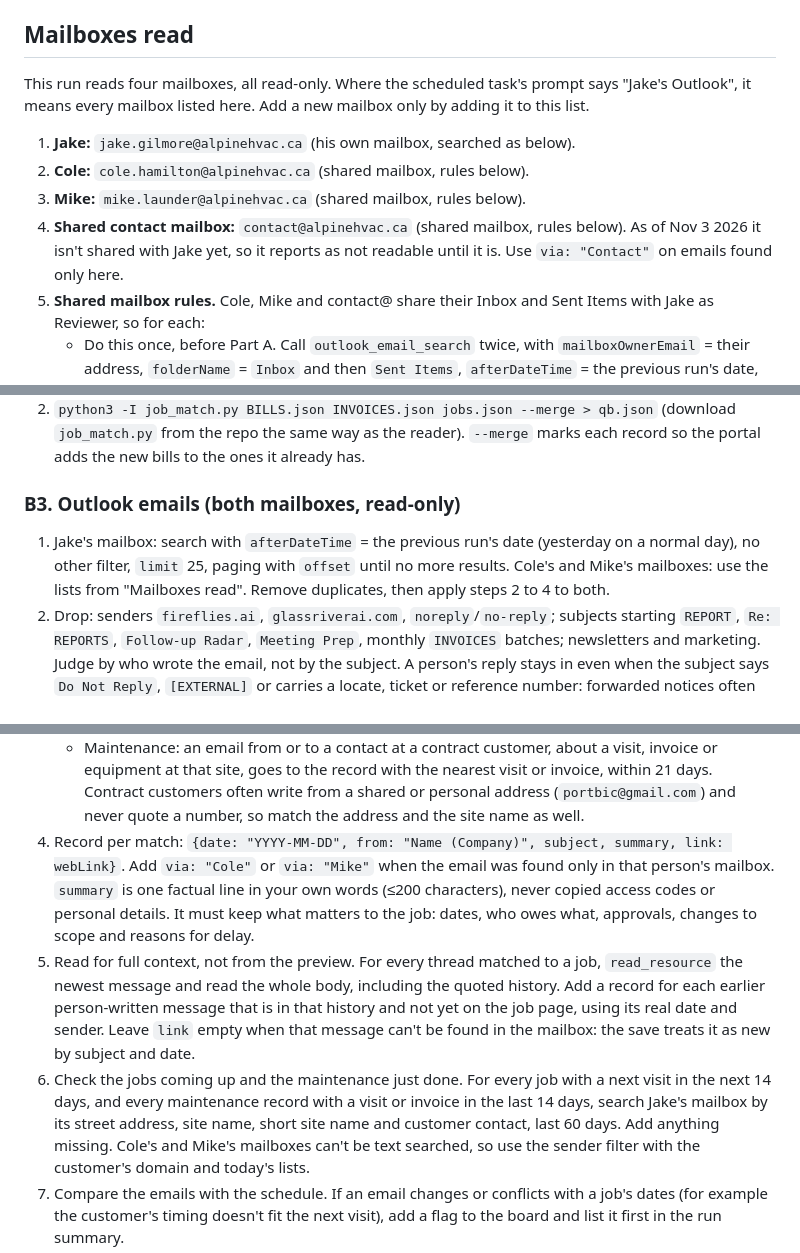
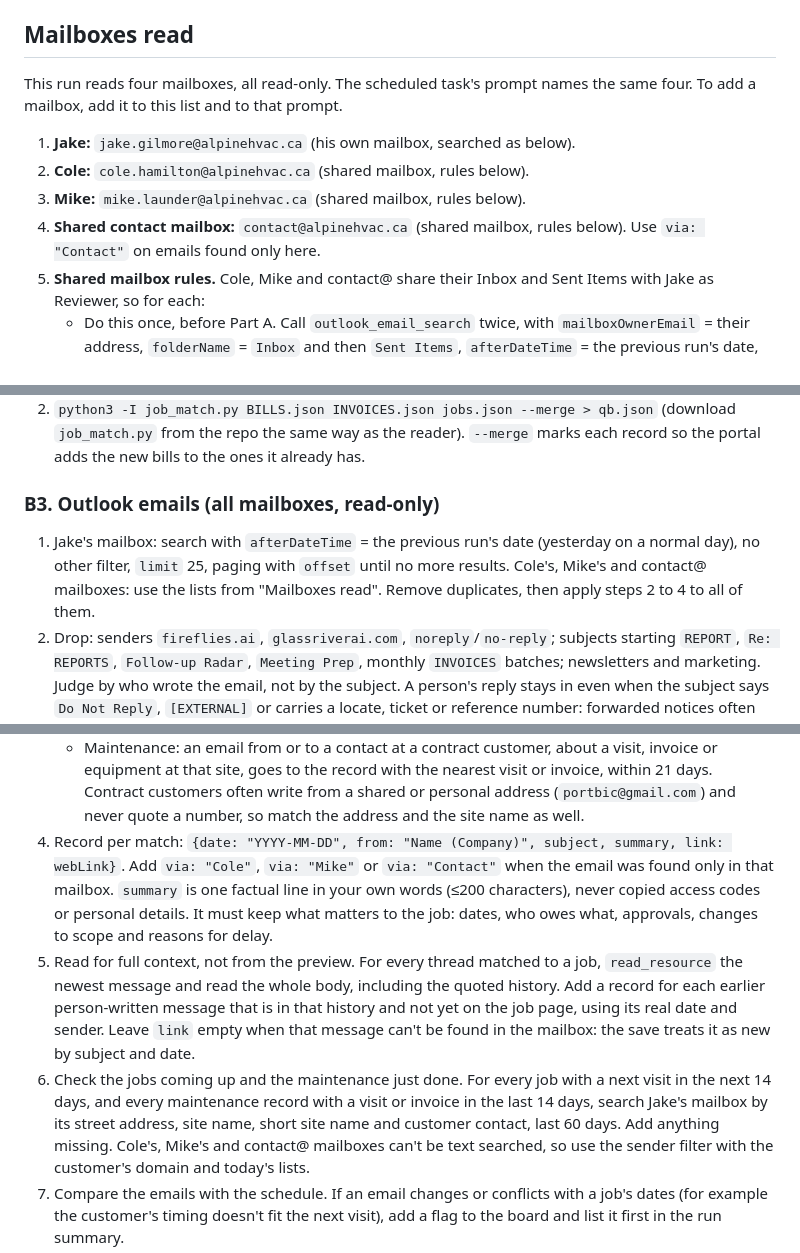
Before and after one commit to alpinehvac/alpine-portal, a Markdown page: JOB-DETAILS-REFRESH.md, 3 parts joined by grey strips. Drawn GitHub-style.

Commit message:
Runbook: all four mailboxes are shared and read
contact@ now shares its Inbox and Sent Items with Jake, so drop the note
saying it isn't readable. Replace the leftover 'both mailboxes' wording,
add via: "Contact", and note that the scheduled task names the same four.

Co-Authored-By: Claude Opus 5.5 <noreply@anthropic.com>
Claude-Session: https://claude.ai/code/session_015gdvCro9Yr5SjT2xYY25GC

```diff
--- a/JOB-DETAILS-REFRESH.md
+++ b/JOB-DETAILS-REFRESH.md
@@ -19,14 +19,14 @@ Two outputs, both saved through the portal (no other writes anywhere):
 
 ## Mailboxes read
 
-This run reads four mailboxes, all read-only. Where the scheduled task's prompt says "Jake's Outlook", it means every
-mailbox listed here. Add a new mailbox only by adding it to this list.
+This run reads four mailboxes, all read-only. The scheduled task's prompt names the same four. To add a mailbox, add it
+to this list and to that prompt.
 
 1. **Jake:** `jake.gilmore@alpinehvac.ca` (his own mailbox, searched as below).
 2. **Cole:** `cole.hamilton@alpinehvac.ca` (shared mailbox, rules below).
 3. **Mike:** `mike.launder@alpinehvac.ca` (shared mailbox, rules below).
-4. **Shared contact mailbox:** `contact@alpinehvac.ca` (shared mailbox, rules below). As of Nov 3 2026 it isn't shared with
-   Jake yet, so it reports as not readable until it is. Use `via: "Contact"` on emails found only here.
+4. **Shared contact mailbox:** `contact@alpinehvac.ca` (shared mailbox, rules below). Use `via: "Contact"` on emails found
+   only here.
 5. **Shared mailbox rules.** Cole, Mike and contact@ share their Inbox and Sent Items with Jake as Reviewer, so for each:
    - Do this once, before Part A. Call `outlook_email_search` twice, with `mailboxOwnerEmail` = their address,
      `folderName` = `Inbox` and then `Sent Items`, `afterDateTime` = the previous run's date, `limit` 25, paging until
@@ -122,11 +122,11 @@ without checking the agreement's other records.
 2. `python3 -I job_match.py BILLS.json INVOICES.json jobs.json --merge > qb.json` (download `job_match.py` from the repo
    the same way as the reader). `--merge` marks each record so the portal adds the new bills to the ones it already has.
 
-### B3. Outlook emails (both mailboxes, read-only)
+### B3. Outlook emails (all mailboxes, read-only)
 
 1. Jake's mailbox: search with `afterDateTime` = the previous run's date (yesterday on a normal day), no other filter,
-   `limit` 25, paging with `offset` until no more results. Cole's and Mike's mailboxes: use the lists from "Mailboxes read". Remove
-   duplicates, then apply steps 2 to 4 to both.
+   `limit` 25, paging with `offset` until no more results. Cole's, Mike's and contact@ mailboxes: use the lists from "Mailboxes
+   read". Remove duplicates, then apply steps 2 to 4 to all of them.
 2. Drop: senders `fireflies.ai`, `glassriverai.com`, `noreply`/`no-reply`; subjects starting `REPORT`, `Re: REPORTS`,
    `Follow-up Radar`, `Meeting Prep`, monthly `INVOICES` batches; newsletters and marketing. Judge by who wrote the
    email, not by the subject. A person's reply stays in even when the subject says `Do Not Reply`, `[EXTERNAL]` or carries
@@ -145,8 +145,8 @@ without checking the agreement's other records.
    - Maintenance: an email from or to a contact at a contract customer, about a visit, invoice or equipment at that site, goes to
      the record with the nearest visit or invoice, within 21 days. Contract customers often write from a shared or personal address
      (`portbic@gmail.com`) and never quote a number, so match the address and the site name as well.
-4. Record per match: `{date: "YYYY-MM-DD", from: "Name (Company)", subject, summary, link: webLink}`. Add `via: "Cole"` or
-   `via: "Mike"` when the email was found only in that person's mailbox.
+4. Record per match: `{date: "YYYY-MM-DD", from: "Name (Company)", subject, summary, link: webLink}`. Add `via: "Cole"`,
+   `via: "Mike"` or `via: "Contact"` when the email was found only in that mailbox.
    `summary` is one factual line in your own words (≤200 characters), never copied access codes or personal details.
    It must keep what matters to the job: dates, who owes what, approvals, changes to scope and reasons for delay.
 5. Read for full context, not from the preview. For every thread matched to a job, `read_resource` the newest message
@@ -155,7 +155,7 @@ without checking the agreement's other records.
    can't be found in the mailbox: the save treats it as new by subject and date.
 6. Check the jobs coming up and the maintenance just done. For every job with a next visit in the next 14 days, and every
    maintenance record with a visit or invoice in the last 14 days, search Jake's mailbox by its street
-   address, site name, short site name and customer contact, last 60 days. Add anything missing. Cole's and Mike's mailboxes
+   address, site name, short site name and customer contact, last 60 days. Add anything missing. Cole's, Mike's and contact@ mailboxes
    can't be text searched, so use the sender filter with the customer's domain and today's lists.
 7. Compare the emails with the schedule. If an email changes or conflicts with a job's dates (for example the customer's
    timing doesn't fit the next visit), add a flag to the board and list it first in the run summary.
```
Also changed, not shown: other parts of JOB-DETAILS-REFRESH.md (+2 -2 lines).
